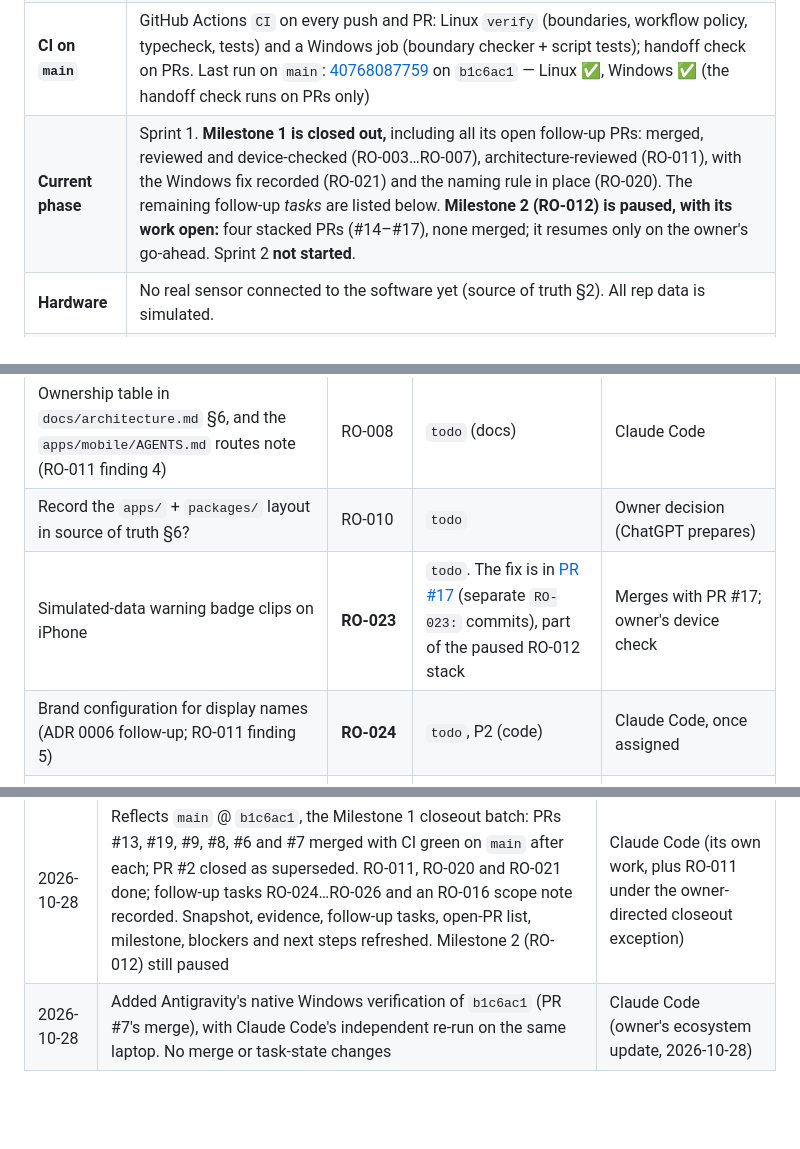
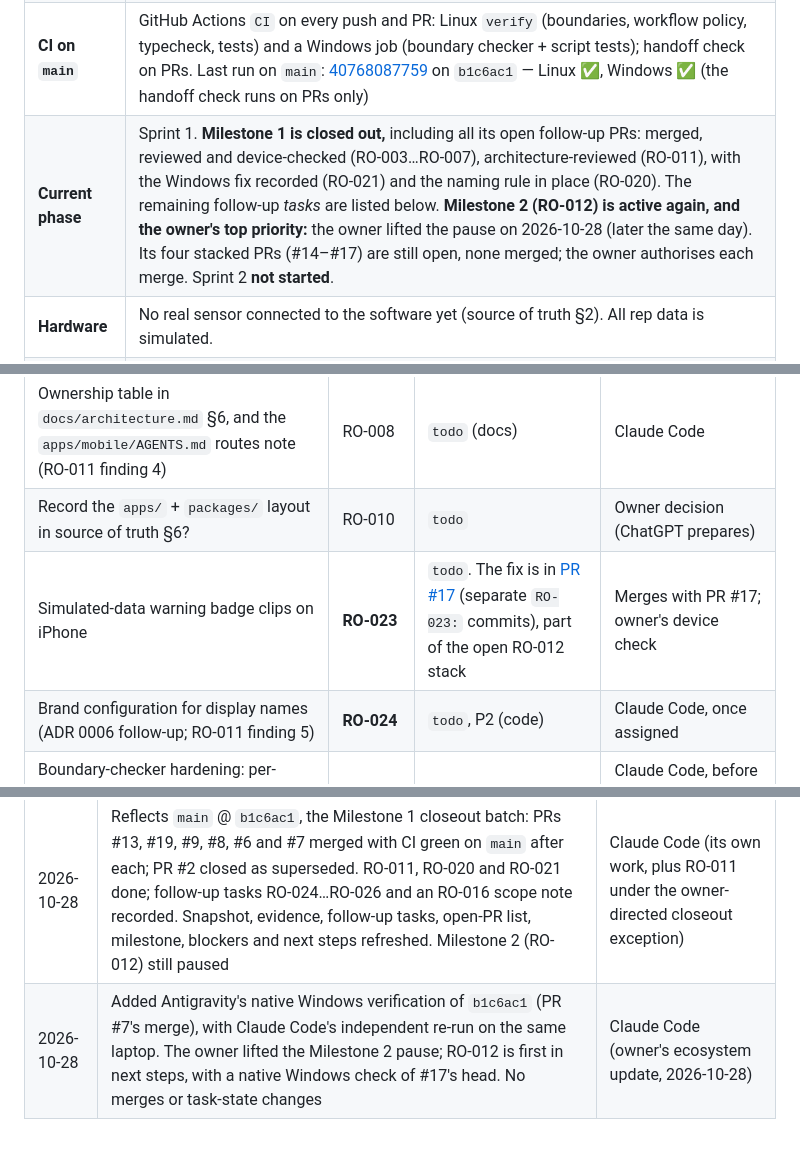
Before and after one commit to bransondang3307-beep/RepOne, a Markdown page: PROJECT_STATUS.md, 3 parts joined by grey strips. GitHub-like rendering; blank space fills up the shorter version.

```diff
--- a/PROJECT_STATUS.md
+++ b/PROJECT_STATUS.md
@@ -11,7 +11,7 @@
 | **Last updated** | 2026-10-28 by Claude Code: the Milestone 1 closeout batch, as directed by the owner (PRs #13, #19, #9, #8, #6 and #7 merged; PR #2 closed as superseded) |
 | **`main` at** | `b1c6ac1` — "Merge PR #7: RO-004 Antigravity onboarding for the Lenovo Windows laptop (Codex; refreshed, docs only)" |
 | **CI on `main`** | GitHub Actions `CI` on every push and PR: Linux `verify` (boundaries, workflow policy, typecheck, tests) and a Windows job (boundary checker + script tests); handoff check on PRs. Last run on `main`: [40768087759](https://github.com/bransondang3307-beep/RepOne/actions/runs/40768087759) on `b1c6ac1` — Linux ✅, Windows ✅ (the handoff check runs on PRs only) |
-| **Current phase** | Sprint 1. **Milestone 1 is closed out,** including all its open follow-up PRs: merged, reviewed and device-checked (RO-003…RO-007), architecture-reviewed (RO-011), with the Windows fix recorded (RO-021) and the naming rule in place (RO-020). The remaining follow-up *tasks* are listed below. **Milestone 2 (RO-012) is paused, with its work open:** four stacked PRs (#14–#17), none merged; it resumes only on the owner's go-ahead. Sprint 2 **not started**. |
+| **Current phase** | Sprint 1. **Milestone 1 is closed out,** including all its open follow-up PRs: merged, reviewed and device-checked (RO-003…RO-007), architecture-reviewed (RO-011), with the Windows fix recorded (RO-021) and the naming rule in place (RO-020). The remaining follow-up *tasks* are listed below. **Milestone 2 (RO-012) is active again, and the owner's top priority:** the owner lifted the pause on 2026-10-28 (later the same day). Its four stacked PRs (#14–#17) are still open, none merged; the owner authorises each merge. Sprint 2 **not started**. |
 | **Hardware** | No real sensor connected to the software yet (source of truth §2). All rep data is simulated. |
 | **AI cost** | **$0 additional AI API spending** (owner rule, ADR 0005): subscriptions only, no AI API keys or paid AI services; enforced in CI by `npm run check:workflows` |
 
@@ -108,7 +108,7 @@ and the owner's device check, and are tracked in `TASKS.md`.
 |---|---|---|---|
 | Ownership table in `docs/architecture.md` §6, and the `apps/mobile/AGENTS.md` routes note (RO-011 finding 4) | RO-008 | `todo` (docs) | Claude Code |
 | Record the `apps/` + `packages/` layout in source of truth §6? | RO-010 | `todo` | Owner decision (ChatGPT prepares) |
-| Simulated-data warning badge clips on iPhone | **RO-023** | `todo`. The fix is in [PR #17](https://github.com/bransondang3307-beep/RepOne/pull/17) (separate `RO-023:` commits), part of the paused RO-012 stack | Merges with PR #17; owner's device check |
+| Simulated-data warning badge clips on iPhone | **RO-023** | `todo`. The fix is in [PR #17](https://github.com/bransondang3307-beep/RepOne/pull/17) (separate `RO-023:` commits), part of the open RO-012 stack | Merges with PR #17; owner's device check |
 | Brand configuration for display names (ADR 0006 follow-up; RO-011 finding 5) | **RO-024** | `todo`, P2 (code) | Claude Code, once assigned |
 | Boundary-checker hardening: per-adapter infrastructure layers, index-only `application/` imports (RO-011 finding 2) | **RO-025** | `todo`, P3 | Claude Code, before a second infrastructure adapter lands |
 | Where simulation lives: root barrel vs a `./simulation` subpath (RO-011 §3.2) | **RO-026** | `todo`, P3 | Gemini proposes, owner decides; after RO-012 merges |
@@ -194,4 +196,4 @@ merges only when the owner resumes Milestone 2.
 | 2026-10-23 | Milestone 1 closeout on `main` @ `9b8b81a`: RO-003…RO-007 done; RO-023 recorded; remaining Milestone 1 work and the open-PR assessment added; Milestone 2 (RO-012) still paused | Claude Code (Milestone 1 closeout, at the owner's request) |
 | 2026-10-28 | Status-update rule (owner decision of 2026-10-28) and ADR 0004 → Accepted, in PR #19, which supersedes PR #2; PR #2's assessment corrected. Only the rule text and these rows changed: the snapshot at the top still describes `main` @ `9b8b81a` | Claude Code (RO-004 follow-up, at the owner's direction) |
 | 2026-10-28 | Reflects `main` @ `b1c6ac1`, the Milestone 1 closeout batch: PRs #13, #19, #9, #8, #6 and #7 merged with CI green on `main` after each; PR #2 closed as superseded. RO-011, RO-020 and RO-021 done; follow-up tasks RO-024…RO-026 and an RO-016 scope note recorded. Snapshot, evidence, follow-up tasks, open-PR list, milestone, blockers and next steps refreshed. Milestone 2 (RO-012) still paused | Claude Code (its own work, plus RO-011 under the owner-directed closeout exception) |
-| 2026-10-28 | Added Antigravity's native Windows verification of `b1c6ac1` (PR #7's merge), with Claude Code's independent re-run on the same laptop. No merge or task-state changes | Claude Code (owner's ecosystem update, 2026-10-28) |
+| 2026-10-28 | Added Antigravity's native Windows verification of `b1c6ac1` (PR #7's merge), with Claude Code's independent re-run on the same laptop. The owner lifted the Milestone 2 pause; RO-012 is first in next steps, with a native Windows check of #17's head. No merges or task-state changes | Claude Code (owner's ecosystem update, 2026-10-28) |
```
Also changed, not shown: other parts of PROJECT_STATUS.md (+11 -9 lines), TASKS.md (+3 -3 lines), docs/handoffs/2026-10-28-claude-RO-003-m1-closeout-status.md (+21 -3 lines).
